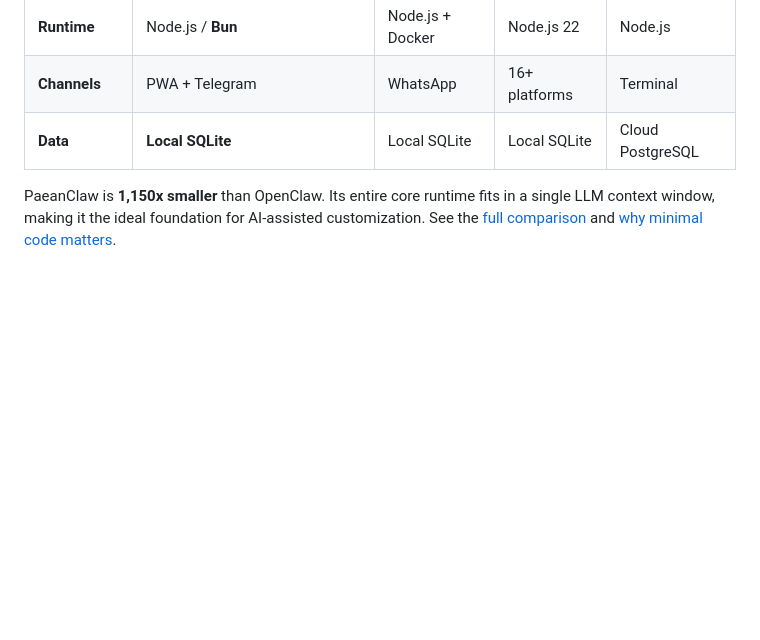
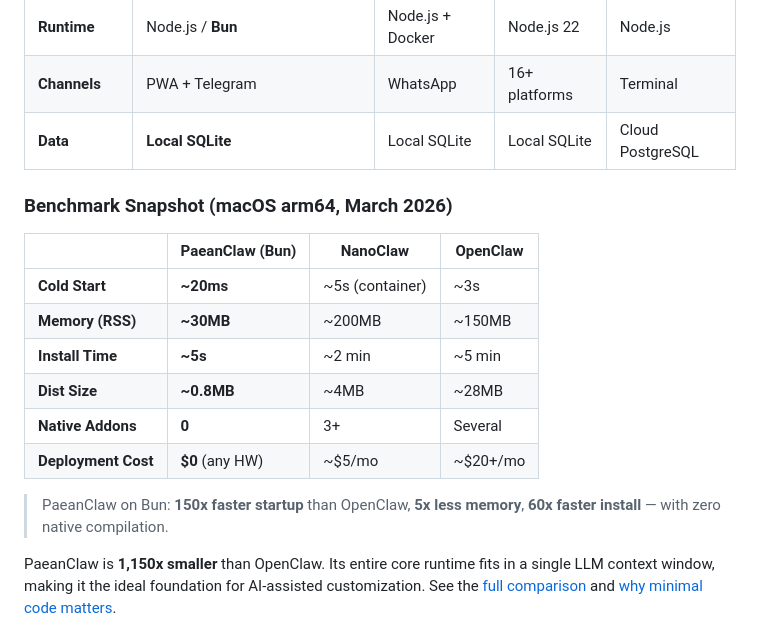
Before and after one commit to paean-ai/paeanclaw, a Markdown page: README.md, the part around the change. Drawn GitHub-style; blank space fills up the shorter version.

```diff
--- a/README.md
+++ b/README.md
@@ -25,6 +25,19 @@
 | **Runtime** | Node.js / **Bun** | Node.js + Docker | Node.js 22 | Node.js |
 | **Channels** | PWA + Telegram | WhatsApp | 16+ platforms | Terminal |
 | **Data** | **Local SQLite** | Local SQLite | Local SQLite | Cloud PostgreSQL |
+
+### Benchmark Snapshot (macOS arm64, March 2026)
+
+|                          | PaeanClaw (Bun)   | NanoClaw          | OpenClaw           |
+| ------------------------ | ----------------- | ----------------- | ------------------ |
+| **Cold Start**           | **~20ms**         | ~5s (container)   | ~3s                |
+| **Memory (RSS)**         | **~30MB**         | ~200MB            | ~150MB             |
+| **Install Time**         | **~5s**           | ~2 min            | ~5 min             |
+| **Dist Size**            | **~0.8MB**        | ~4MB              | ~28MB              |
+| **Native Addons**        | **0**             | 3+                | Several            |
+| **Deployment Cost**      | **$0** (any HW)   | ~$5/mo            | ~$20+/mo           |
+
+> PaeanClaw on Bun: **150x faster startup** than OpenClaw, **5x less memory**, **60x faster install** — with zero native compilation.
 
 PaeanClaw is **1,150x smaller** than OpenClaw. Its entire core runtime fits in a single LLM context window, making it the ideal foundation for AI-assisted customization. See the [full comparison](docs/COMPARISON.md) and [why minimal code matters](docs/WHY-MINIMAL.md).
 
```
Also changed, not shown: docs/COMPARISON.md (+29 -19 lines), docs/WHY-MINIMAL.md (+0 -12 lines).
